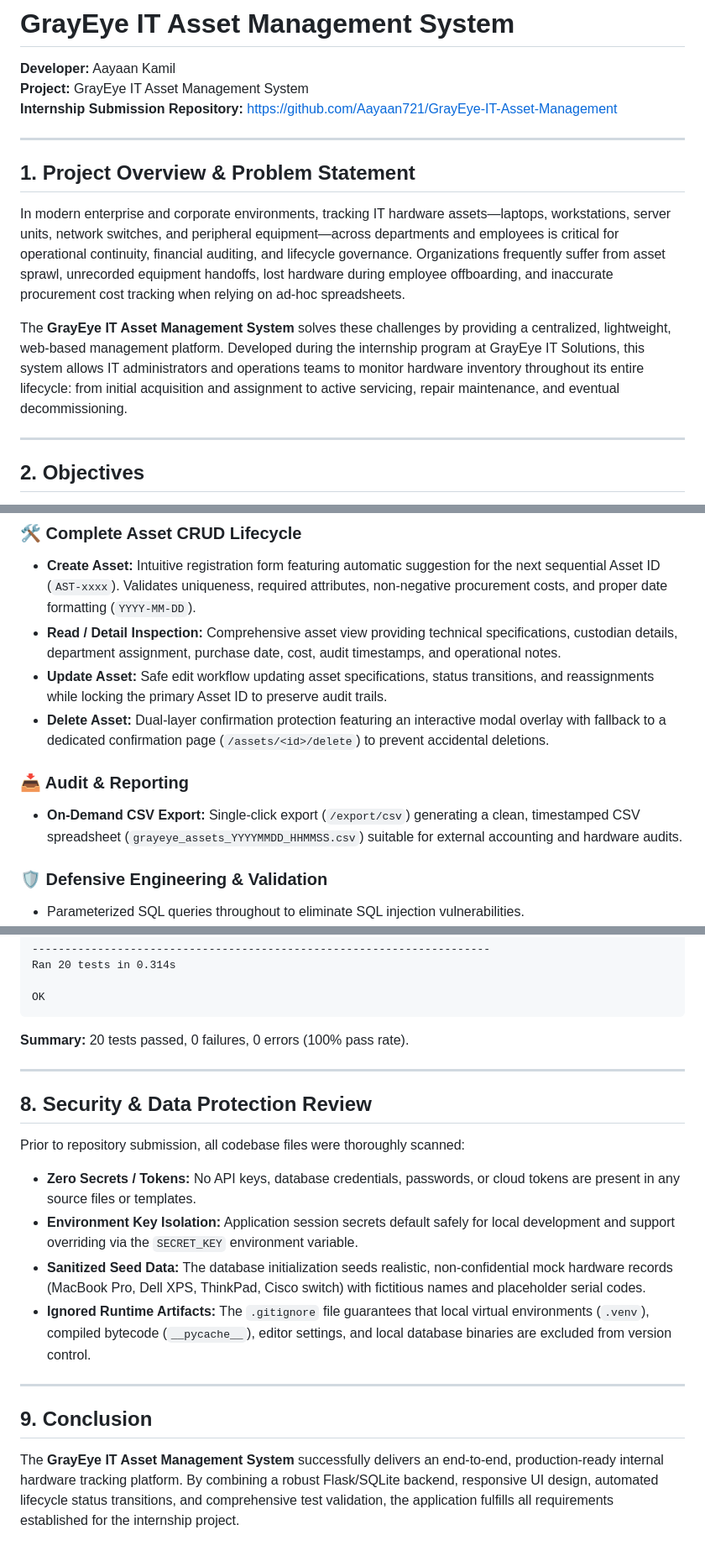
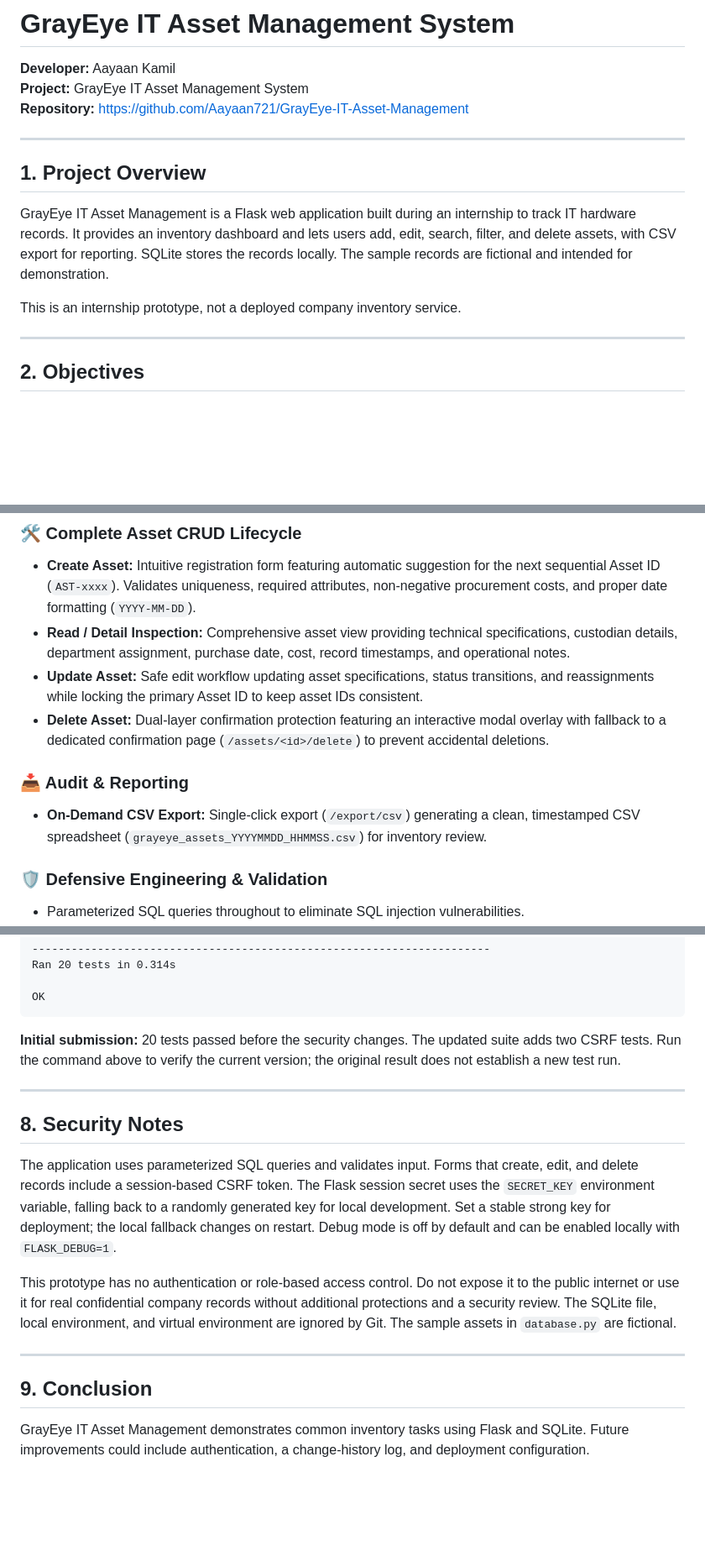
Before and after one commit to Aayaan721/GrayEye-IT-Asset-Management, a Markdown page: README.md, 3 parts joined by grey strips. Shown at 84% size. GitHub-like rendering; blank space fills up the shorter version.

Commit message:
Document the internship prototype accurately

````diff
--- a/README.md
+++ b/README.md
@@ -2,15 +2,15 @@
 
 **Developer:** Aayaan Kamil
 **Project:** GrayEye IT Asset Management System
-**Internship Submission Repository:** [https://github.com/Aayaan721/GrayEye-IT-Asset-Management](https://github.com/Aayaan721/GrayEye-IT-Asset-Management)
+**Repository:** [https://github.com/Aayaan721/GrayEye-IT-Asset-Management](https://github.com/Aayaan721/GrayEye-IT-Asset-Management)
 
 ---
 
-## 1. Project Overview & Problem Statement
+## 1. Project Overview
 
-In modern enterprise and corporate environments, tracking IT hardware assets—laptops, workstations, server units, network switches, and peripheral equipment—across departments and employees is critical for operational continuity, financial auditing, and lifecycle governance. Organizations frequently suffer from asset sprawl, unrecorded equipment handoffs, lost hardware during employee offboarding, and inaccurate procurement cost tracking when relying on ad-hoc spreadsheets.
+GrayEye IT Asset Management is a Flask web application built during an internship to track IT hardware records. It provides an inventory dashboard and lets users add, edit, search, filter, and delete assets, with CSV export for reporting. SQLite stores the records locally. The sample records are fictional and intended for demonstration.
 
-The **GrayEye IT Asset Management System** solves these challenges by providing a centralized, lightweight, web-based management platform. Developed during the internship program at GrayEye IT Solutions, this system allows IT administrators and operations teams to monitor hardware inventory throughout its entire lifecycle: from initial acquisition and assignment to active servicing, repair maintenance, and eventual decommissioning.
+This is an internship prototype, not a deployed company inventory service.
 
 ---
 
@@ -53,12 +53,12 @@ The application is built using a clean **Model-View-Controller (MVC)** architect
 
 ### 🛠️ Complete Asset CRUD Lifecycle
 - **Create Asset:** Intuitive registration form featuring automatic suggestion for the next sequential Asset ID (`AST-xxxx`). Validates uniqueness, required attributes, non-negative procurement costs, and proper date formatting (`YYYY-MM-DD`).
-- **Read / Detail Inspection:** Comprehensive asset view providing technical specifications, custodian details, department assignment, purchase date, cost, audit timestamps, and operational notes.
-- **Update Asset:** Safe edit workflow updating asset specifications, status transitions, and reassignments while locking the primary Asset ID to preserve audit trails.
+- **Read / Detail Inspection:** Comprehensive asset view providing technical specifications, custodian details, department assignment, purchase date, cost, record timestamps, and operational notes.
+- **Update Asset:** Safe edit workflow updating asset specifications, status transitions, and reassignments while locking the primary Asset ID to keep asset IDs consistent.
 - **Delete Asset:** Dual-layer confirmation protection featuring an interactive modal overlay with fallback to a dedicated confirmation page (`/assets/<id>/delete`) to prevent accidental deletions.
 
 ### 📥 Audit & Reporting
-- **On-Demand CSV Export:** Single-click export (`/export/csv`) generating a clean, timestamped CSV spreadsheet (`grayeye_assets_YYYYMMDD_HHMMSS.csv`) suitable for external accounting and hardware audits.
+- **On-Demand CSV Export:** Single-click export (`/export/csv`) generating a clean, timestamped CSV spreadsheet (`grayeye_assets_YYYYMMDD_HHMMSS.csv`) for inventory review.
 
 ### 🛡️ Defensive Engineering & Validation
 - Parameterized SQL queries throughout to eliminate SQL injection vulnerabilities.
@@ -231,20 +233,18 @@ Ran 20 tests in 0.314s
 OK
 ```
 
-**Summary:** 20 tests passed, 0 failures, 0 errors (100% pass rate).
+**Initial submission:** 20 tests passed before the security changes. The updated suite adds two CSRF tests. Run the command above to verify the current version; the original result does not establish a new test run.
 
 ---
 
-## 8. Security & Data Protection Review
+## 8. Security Notes
 
-Prior to repository submission, all codebase files were thoroughly scanned:
-- **Zero Secrets / Tokens:** No API keys, database credentials, passwords, or cloud tokens are present in any source files or templates.
-- **Environment Key Isolation:** Application session secrets default safely for local development and support overriding via the `SECRET_KEY` environment variable.
-- **Sanitized Seed Data:** The database initialization seeds realistic, non-confidential mock hardware records (MacBook Pro, Dell XPS, ThinkPad, Cisco switch) with fictitious names and placeholder serial codes.
-- **Ignored Runtime Artifacts:** The `.gitignore` file guarantees that local virtual environments (`.venv`), compiled bytecode (`__pycache__`), editor settings, and local database binaries are excluded from version control.
+The application uses parameterized SQL queries and validates input. Forms that create, edit, and delete records include a session-based CSRF token. The Flask session secret uses the `SECRET_KEY` environment variable, falling back to a randomly generated key for local development. Set a stable strong key for deployment; the local fallback changes on restart. Debug mode is off by default and can be enabled locally with `FLASK_DEBUG=1`.
+
+This prototype has no authentication or role-based access control. Do not expose it to the public internet or use it for real confidential company records without additional protections and a security review. The SQLite file, local environment, and virtual environment are ignored by Git. The sample assets in `database.py` are fictional.
 
 ---
 
 ## 9. Conclusion
 
-The **GrayEye IT Asset Management System** successfully delivers an end-to-end, production-ready internal hardware tracking platform. By combining a robust Flask/SQLite backend, responsive UI design, automated lifecycle status transitions, and comprehensive test validation, the application fulfills all requirements established for the internship project.
+GrayEye IT Asset Management demonstrates common inventory tasks using Flask and SQLite. Future improvements could include authentication, a change-history log, and deployment configuration.
````
Also changed, not shown: other parts of README.md (+8 -6 lines).
